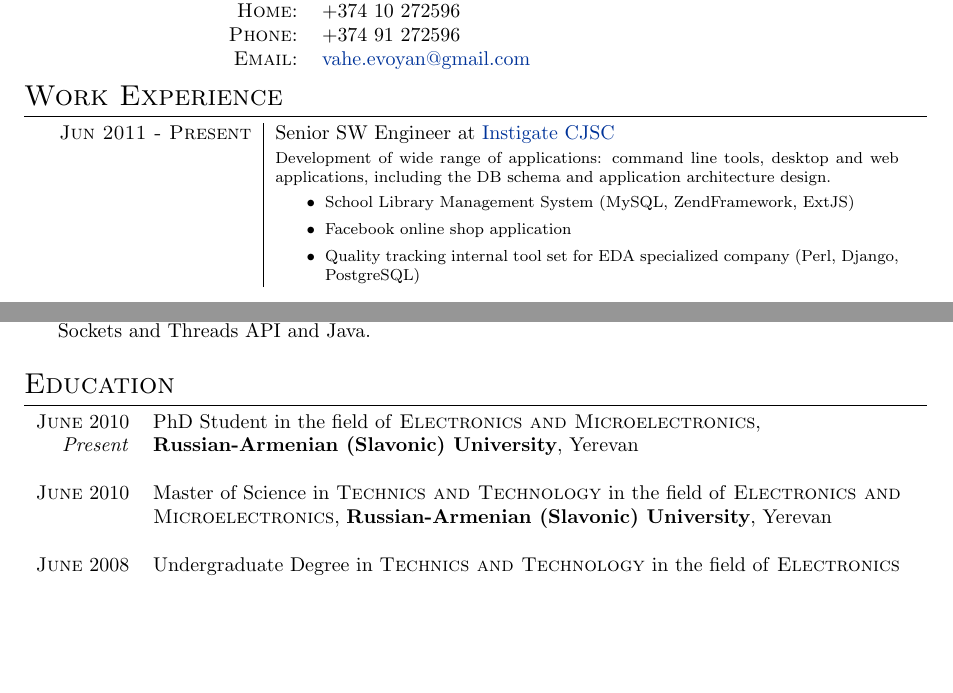
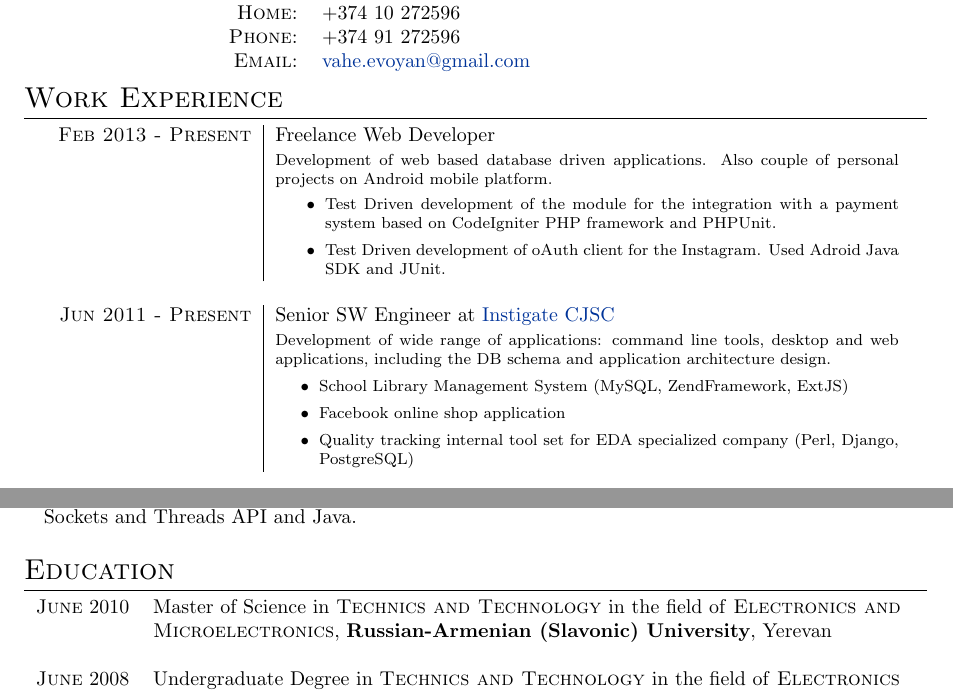
Before and after one commit to mr-xviid/curriculum-vitae, a LaTeX CV (curriculum_vitae.tex): two parts of pages 1 and 2 of 2, joined at a grey line, cut so that both start at the same text, the shorter picture padded with empty space. Compiled offline with pdfLaTeX.

Commit message:
Updated freelance work section

```diff
--- a/curriculum_vitae.tex
+++ b/curriculum_vitae.tex
@@ -9,6 +9,7 @@
 \usepackage{titlesec}					%custom \section
 \usepackage{datetime}
 \newdateformat{mydate}{\THEDAY~\monthname[\THEMONTH], \THEYEAR}
+\usepackage[top=1in, bottom=1in, left=1in, right=1in]{geometry}
 
 %Setup hyperref package, and colours for links
 \usepackage{hyperref}
@@ -60,6 +61,17 @@
 %Section: Work Experience at the top
 \section{Work Experience}
 \begin{tabular}{r|p{11cm}}
+\textsc{Feb 2013 - Present} & Freelance Web Developer\\
+
+& \footnotesize{ Development of web based database driven applications. Also couple of personal projects on Android mobile platform.
+	\itemize{
+		\item Test Driven development of the module for the integration with a payment system based on CodeIgniter PHP framework and PHPUnit.
+    \item Test Driven development of oAuth client for the Instagram. Used Adroid Java SDK and JUnit.
+
+  }
+ } \\
+
+\multicolumn{2}{c}{} \\
 \textsc{Jun 2011 - Present} & Senior SW Engineer at \href{http://www.instigatedesign.com/}{Instigate CJSC}\\
 
 & \footnotesize{ Development of wide range of applications: command line tools,
@@ -168,11 +179,6 @@ and E-commerce applications using famous opensource projects.}
 %Section: Education
 \section{Education}
 \begin{tabular}{rl}
-\textsc{June} 2010 & PhD Student in the field of
-\textsc{Electronics and Microelectronics}, \\
-\emph{Present} &
-\textbf{Russian-Armenian (Slavonic) University}, Yerevan\\
-&\\
 \textsc{June} 2010 & Master of Science in \textsc{Technics and Technology}
  in the field of \textsc{Electronics and} \\ & \textsc{Microelectronics},
 \textbf{Russian-Armenian (Slavonic) University}, Yerevan\\
```
Also changed, not shown: curriculum_vitae.pdf, curriculum_vitae.tex (5 more changed lines).
